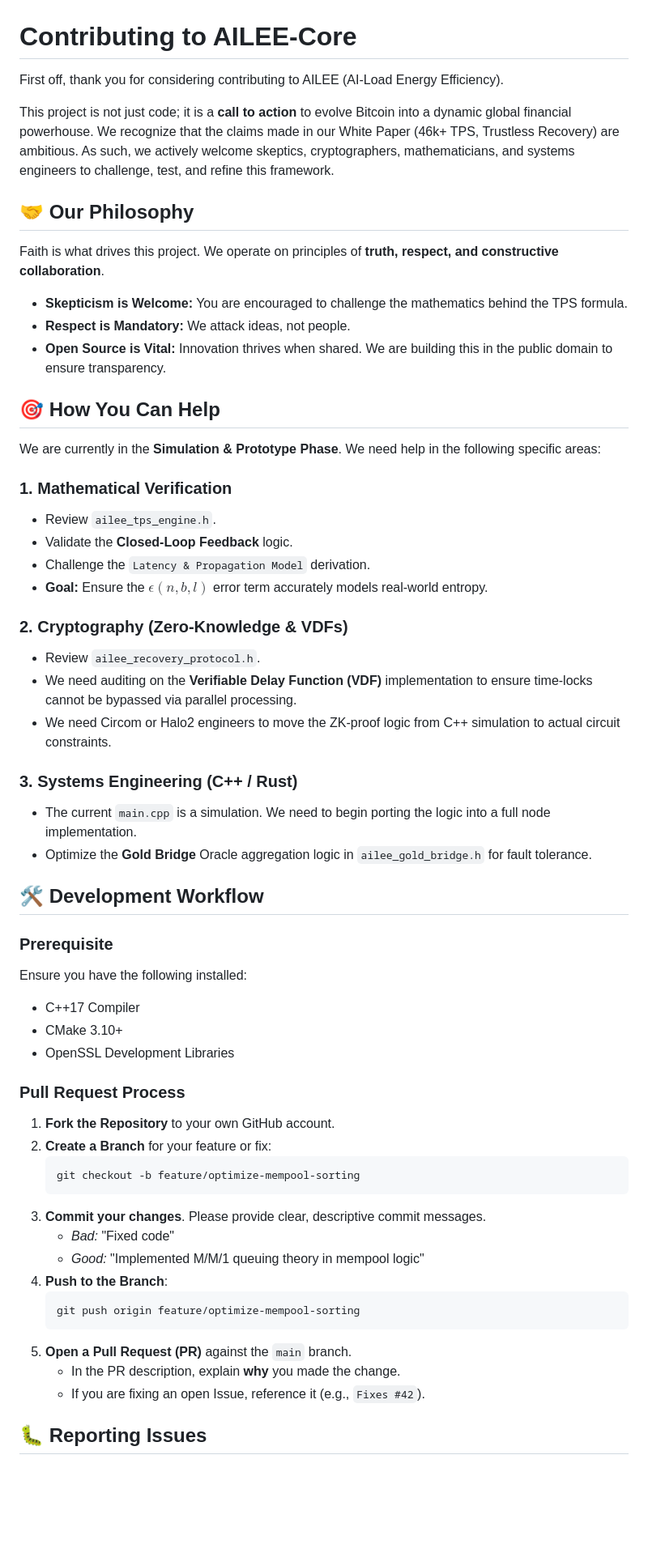
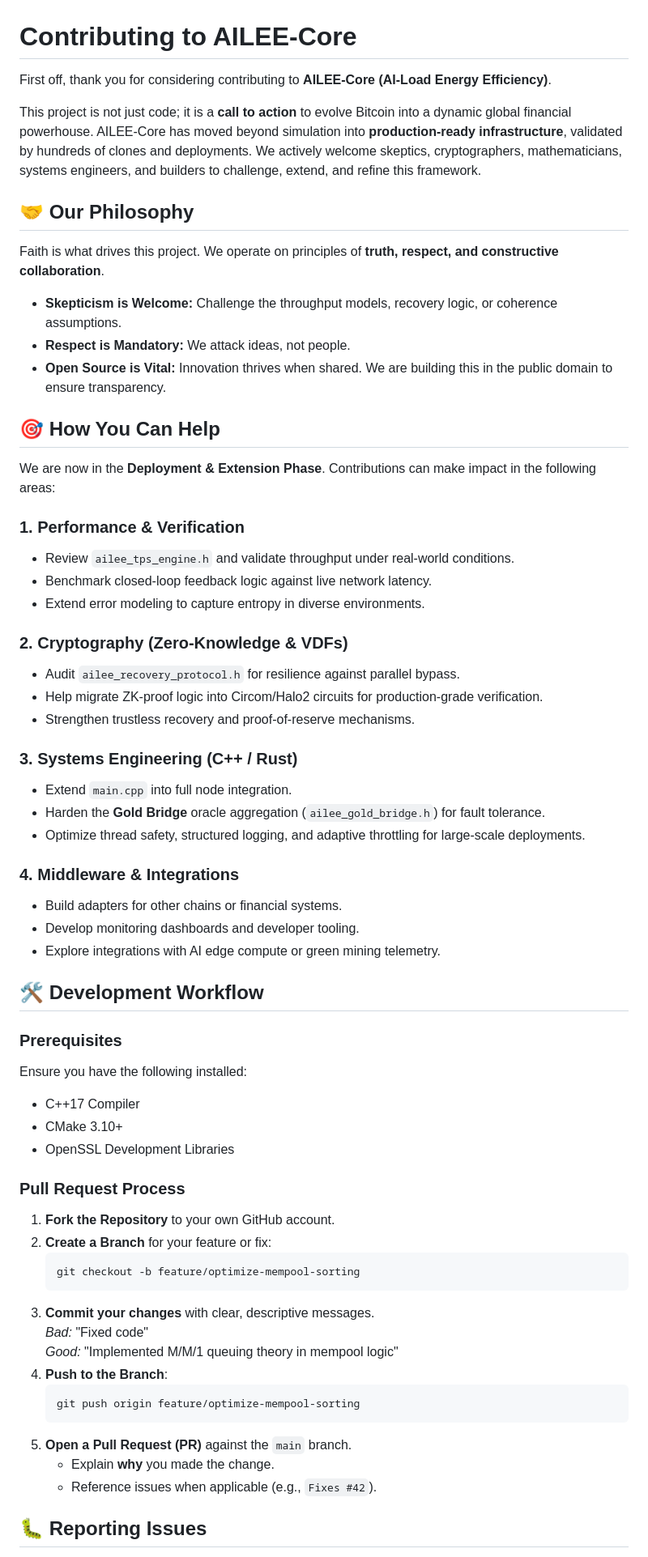
Before and after one commit to dfeen87/AILEE-Protocol-Core-For-Bitcoin, a Markdown page: CONTRIBUTING.md, the part around one of its changes. Shown at 81% size. GitHub-like rendering; blank space fills up the shorter version.

````diff
--- a/CONTRIBUTING.md
+++ b/CONTRIBUTING.md
@@ -1,57 +1,62 @@
 # Contributing to AILEE-Core
 
-First off, thank you for considering contributing to AILEE (AI-Load Energy Efficiency).
+First off, thank you for considering contributing to **AILEE-Core (AI-Load Energy Efficiency)**.
 
-This project is not just code; it is a **call to action** to evolve Bitcoin into a dynamic global financial powerhouse. We recognize that the claims made in our White Paper (46k+ TPS, Trustless Recovery) are ambitious. As such, we actively welcome skeptics, cryptographers, mathematicians, and systems engineers to challenge, test, and refine this framework.
+This project is not just code; it is a **call to action** to evolve Bitcoin into a dynamic global financial powerhouse. AILEE-Core has moved beyond simulation into **production-ready infrastructure**, validated by hundreds of clones and deployments. We actively welcome skeptics, cryptographers, mathematicians, systems engineers, and builders to challenge, extend, and refine this framework.
 
 ## 🤝 Our Philosophy
 Faith is what drives this project. We operate on principles of **truth, respect, and constructive collaboration**.
 
-*   **Skepticism is Welcome:** You are encouraged to challenge the mathematics behind the TPS formula.
-*   **Respect is Mandatory:** We attack ideas, not people.
-*   **Open Source is Vital:** Innovation thrives when shared. We are building this in the public domain to ensure transparency.
+* **Skepticism is Welcome:** Challenge the throughput models, recovery logic, or coherence assumptions.
+* **Respect is Mandatory:** We attack ideas, not people.
+* **Open Source is Vital:** Innovation thrives when shared. We are building this in the public domain to ensure transparency.
 
 ## 🎯 How You Can Help
-We are currently in the **Simulation & Prototype Phase**. We need help in the following specific areas:
+We are now in the **Deployment & Extension Phase**. Contributions can make impact in the following areas:
 
-### 1. Mathematical Verification
-*   Review `ailee_tps_engine.h`.
-*   Validate the **Closed-Loop Feedback** logic.
-*   Challenge the `Latency & Propagation Model` derivation.
-*   **Goal:** Ensure the $\epsilon(n, b, l)$ error term accurately models real-world entropy.
+### 1. Performance & Verification
+* Review `ailee_tps_engine.h` and validate throughput under real-world conditions.
+* Benchmark closed-loop feedback logic against live network latency.
+* Extend error modeling to capture entropy in diverse environments.
 
 ### 2. Cryptography (Zero-Knowledge & VDFs)
-*   Review `ailee_recovery_protocol.h`.
-*   We need auditing on the **Verifiable Delay Function (VDF)** implementation to ensure time-locks cannot be bypassed via parallel processing.
-*   We need Circom or Halo2 engineers to move the ZK-proof logic from C++ simulation to actual circuit constraints.
+* Audit `ailee_recovery_protocol.h` for resilience against parallel bypass.
+* Help migrate ZK-proof logic into Circom/Halo2 circuits for production-grade verification.
+* Strengthen trustless recovery and proof-of-reserve mechanisms.
 
 ### 3. Systems Engineering (C++ / Rust)
-*   The current `main.cpp` is a simulation. We need to begin porting the logic into a full node implementation.
-*   Optimize the **Gold Bridge** Oracle aggregation logic in `ailee_gold_bridge.h` for fault tolerance.
+* Extend `main.cpp` into full node integration.
+* Harden the **Gold Bridge** oracle aggregation (`ailee_gold_bridge.h`) for fault tolerance.
+* Optimize thread safety, structured logging, and adaptive throttling for large-scale deployments.
+
+### 4. Middleware & Integrations
+* Build adapters for other chains or financial systems.
+* Develop monitoring dashboards and developer tooling.
+* Explore integrations with AI edge compute or green mining telemetry.
 
 ## 🛠 Development Workflow
 
-### Prerequisite
+### Prerequisites
 Ensure you have the following installed:
-*   C++17 Compiler
-*   CMake 3.10+
-*   OpenSSL Development Libraries
+* C++17 Compiler
+* CMake 3.10+
+* OpenSSL Development Libraries
 
 ### Pull Request Process
-1.  **Fork the Repository** to your own GitHub account.
-2.  **Create a Branch** for your feature or fix:
-    ```bash
-    git checkout -b feature/optimize-mempool-sorting
-    ```
-3.  **Commit your changes**. Please provide clear, descriptive commit messages.
-    *   *Bad:* "Fixed code"
-    *   *Good:* "Implemented M/M/1 queuing theory in mempool logic"
-4.  **Push to the Branch**:
-    ```bash
-    git push origin feature/optimize-mempool-sorting
-    ```
-5.  **Open a Pull Request (PR)** against the `main` branch.
-    *   In the PR description, explain **why** you made the change.
-    *   If you are fixing an open Issue, reference it (e.g., `Fixes #42`).
+1. **Fork the Repository** to your own GitHub account.
+2. **Create a Branch** for your feature or fix:
+   ```bash
+   git checkout -b feature/optimize-mempool-sorting
+   ```
+3. **Commit your changes** with clear, descriptive messages.
+   *Bad:* "Fixed code"
+   *Good:* "Implemented M/M/1 queuing theory in mempool logic"
+4. **Push to the Branch**:
+   ```bash
+   git push origin feature/optimize-mempool-sorting
+   ```
+5. **Open a Pull Request (PR)** against the `main` branch.
+   * Explain **why** you made the change.
+   * Reference issues when applicable (e.g., `Fixes #42`).
 
 ## 🐛 Reporting Issues
````
Also changed, not shown: other parts of CONTRIBUTING.md (+10 -10 lines).
